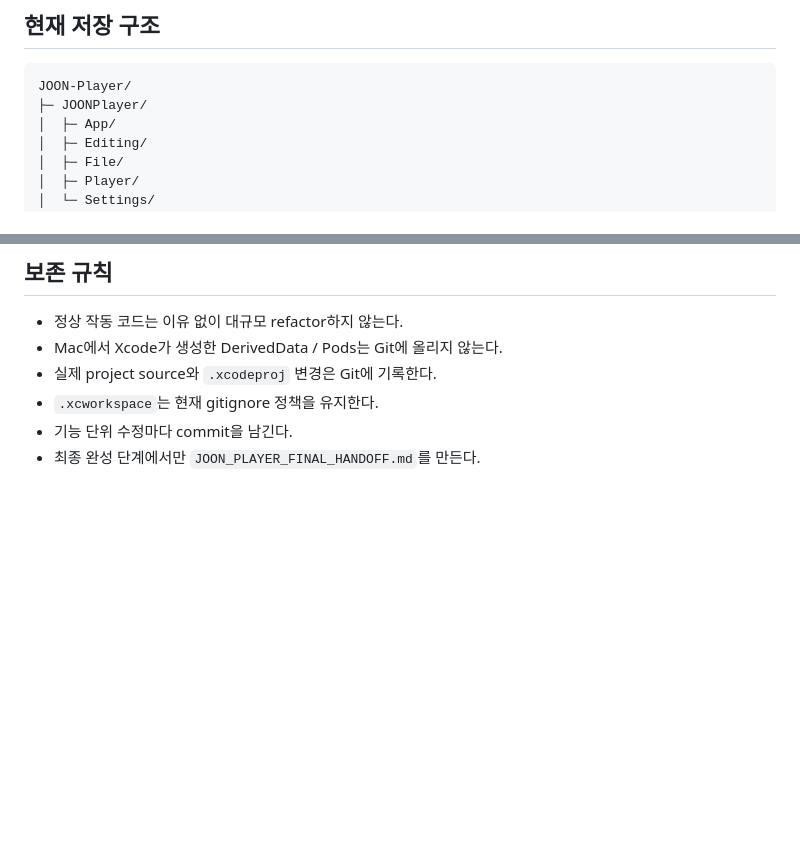
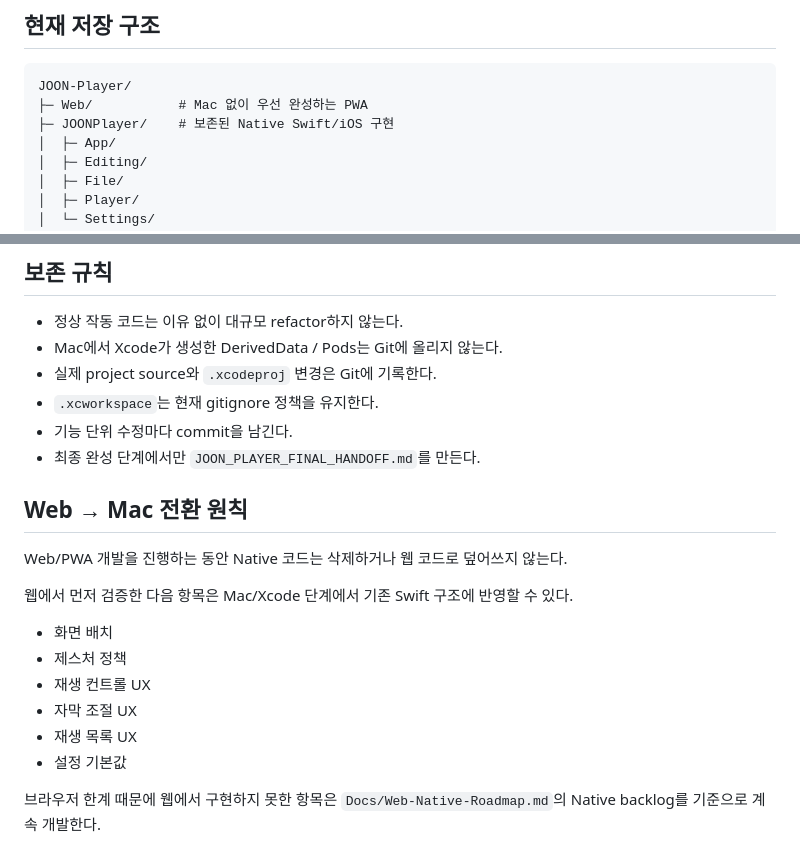
Before and after one commit to samuraiscene-alt/JOON-Player, a Markdown page: Docs/JOON-Player-Mac-Continuity.md, 2 parts joined by grey strips. Rendered like a GitHub page; blank space fills up the shorter version.

Commit message:
Preserve native path alongside web PWA

````diff
--- a/Docs/JOON-Player-Mac-Continuity.md
+++ b/Docs/JOON-Player-Mac-Continuity.md
@@ -15,7 +15,8 @@ Checked: 2026-09-19
 
 ```text
 JOON-Player/
-├─ JOONPlayer/
+├─ Web/           # Mac 없이 우선 완성하는 PWA
+├─ JOONPlayer/    # 보존된 Native Swift/iOS 구현
 │  ├─ App/
 │  ├─ Editing/
 │  ├─ File/
@@ -120,3 +121,19 @@ Simulator compile 성공 뒤 iPhone/iPad에서:
 - `.xcworkspace`는 현재 gitignore 정책을 유지한다.
 - 기능 단위 수정마다 commit을 남긴다.
 - 최종 완성 단계에서만 `JOON_PLAYER_FINAL_HANDOFF.md`를 만든다.
+
+
+## Web → Mac 전환 원칙
+
+Web/PWA 개발을 진행하는 동안 Native 코드는 삭제하거나 웹 코드로 덮어쓰지 않는다.
+
+웹에서 먼저 검증한 다음 항목은 Mac/Xcode 단계에서 기존 Swift 구조에 반영할 수 있다.
+
+- 화면 배치
+- 제스처 정책
+- 재생 컨트롤 UX
+- 자막 조절 UX
+- 재생 목록 UX
+- 설정 기본값
+
+브라우저 한계 때문에 웹에서 구현하지 못한 항목은 `Docs/Web-Native-Roadmap.md`의 Native backlog를 기준으로 계속 개발한다.
````
